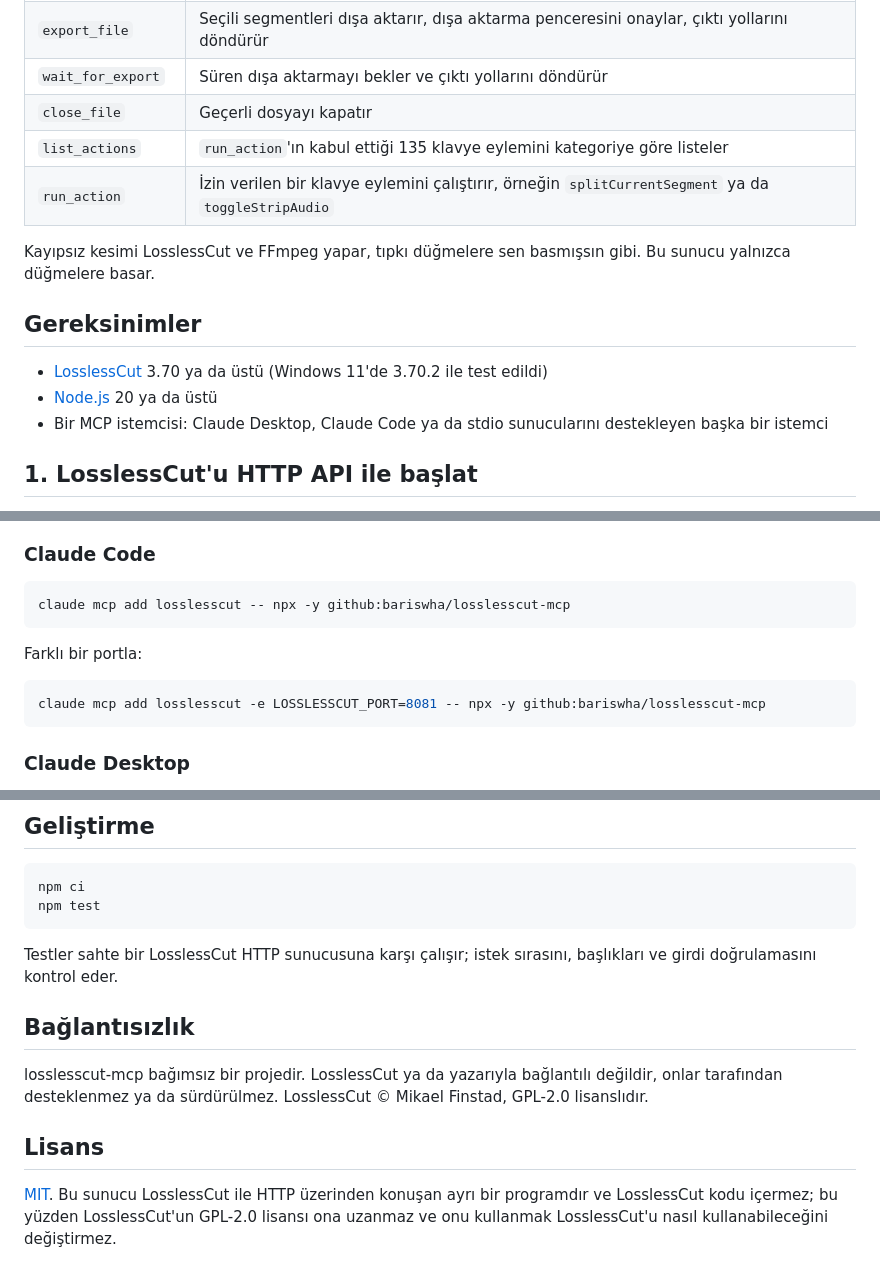
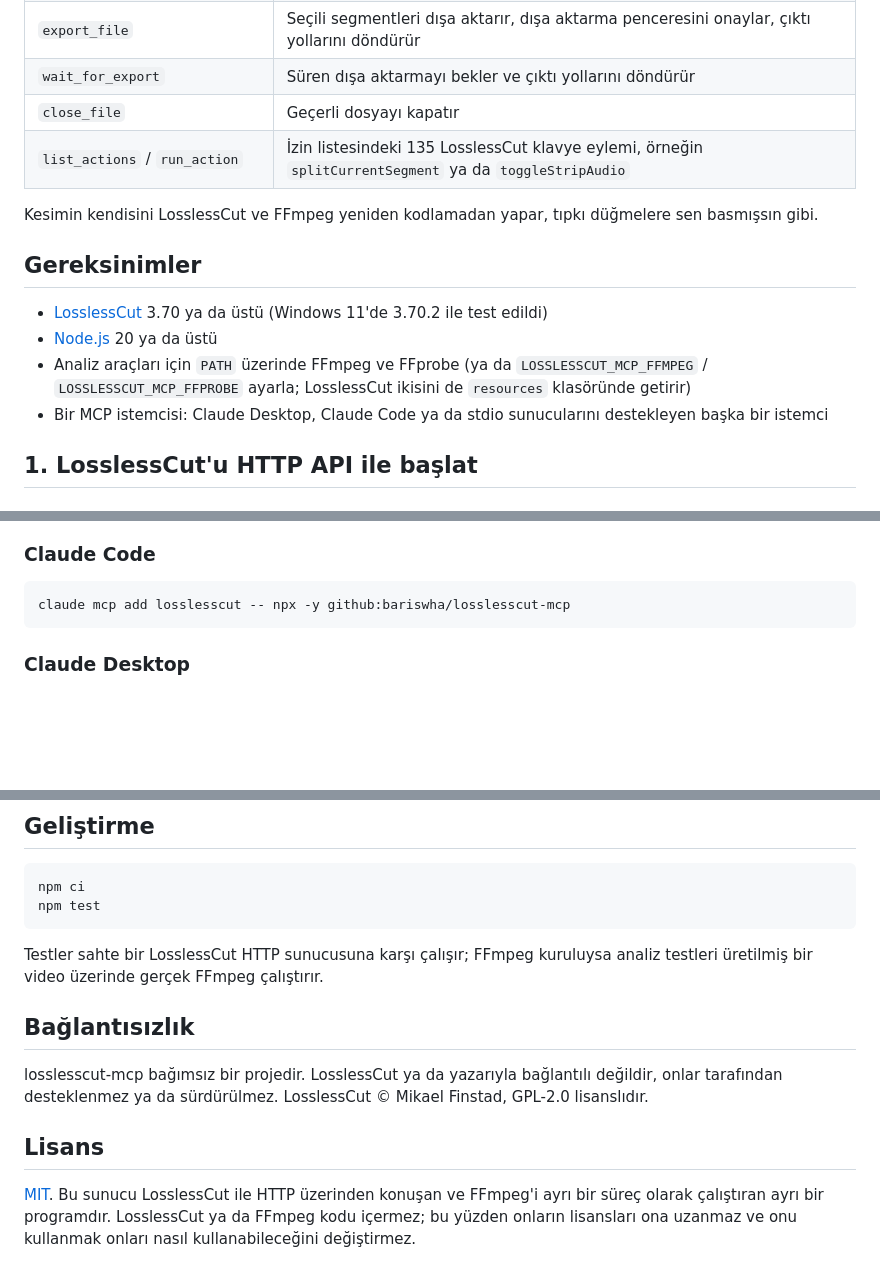
Before and after one commit to bariswha/losslesscut-mcp, a Markdown page: README.tr.md, 3 parts joined by grey strips. GitHub-like rendering; blank space fills up the shorter version.

````diff
--- a/README.tr.md
+++ b/README.tr.md
@@ -29,15 +46,15 @@ LosslessCut'un yerel HTTP API'siyle konuşan bir [MCP](https://modelcontextproto
 | `export_file` | Seçili segmentleri dışa aktarır, dışa aktarma penceresini onaylar, çıktı yollarını döndürür |
 | `wait_for_export` | Süren dışa aktarmayı bekler ve çıktı yollarını döndürür |
 | `close_file` | Geçerli dosyayı kapatır |
-| `list_actions` | `run_action`'ın kabul ettiği 135 klavye eylemini kategoriye göre listeler |
-| `run_action` | İzin verilen bir klavye eylemini çalıştırır, örneğin `splitCurrentSegment` ya da `toggleStripAudio` |
+| `list_actions` / `run_action` | İzin listesindeki 135 LosslessCut klavye eylemi, örneğin `splitCurrentSegment` ya da `toggleStripAudio` |
 
-Kayıpsız kesimi LosslessCut ve FFmpeg yapar, tıpkı düğmelere sen basmışsın gibi. Bu sunucu yalnızca düğmelere basar.
+Kesimin kendisini LosslessCut ve FFmpeg yeniden kodlamadan yapar, tıpkı düğmelere sen basmışsın gibi.
 
 ## Gereksinimler
 
 - [LosslessCut](https://github.com/mifi/lossless-cut/releases) 3.70 ya da üstü (Windows 11'de 3.70.2 ile test edildi)
 - [Node.js](https://nodejs.org) 20 ya da üstü
+- Analiz araçları için `PATH` üzerinde FFmpeg ve FFprobe (ya da `LOSSLESSCUT_MCP_FFMPEG` / `LOSSLESSCUT_MCP_FFPROBE` ayarla; LosslessCut ikisini de `resources` klasöründe getirir)
 - Bir MCP istemcisi: Claude Desktop, Claude Code ya da stdio sunucularını destekleyen başka bir istemci
 
 ## 1. LosslessCut'u HTTP API ile başlat
@@ -66,12 +83,6 @@ LosslessCut'un [HTTP API belgelerine](https://github.com/mifi/lossless-cut/blob/
 claude mcp add losslesscut -- npx -y github:bariswha/losslesscut-mcp
 ```
 
-Farklı bir portla:
-
-```bash
-claude mcp add losslesscut -e LOSSLESSCUT_PORT=8081 -- npx -y github:bariswha/losslesscut-mcp
-```
-
 ### Claude Desktop
 
 **Settings → Developer → Edit Config** ile `claude_desktop_config.json` dosyasını aç, şunu ekle ve Claude Desktop'ı yeniden başlat:
@@ -143,7 +166,7 @@ npm ci
 npm test
 ```
 
-Testler sahte bir LosslessCut HTTP sunucusuna karşı çalışır; istek sırasını, başlıkları ve girdi doğrulamasını kontrol eder.
+Testler sahte bir LosslessCut HTTP sunucusuna karşı çalışır; FFmpeg kuruluysa analiz testleri üretilmiş bir video üzerinde gerçek FFmpeg çalıştırır.
 
 ## Bağlantısızlık
 
@@ -152,4 +175,4 @@ LosslessCut © Mikael Finstad, GPL-2.0 lisanslıdır.
 
 ## Lisans
 
-[MIT](LICENSE). Bu sunucu LosslessCut ile HTTP üzerinden konuşan ayrı bir programdır ve LosslessCut kodu içermez; bu yüzden LosslessCut'un GPL-2.0 lisansı ona uzanmaz ve onu kullanmak LosslessCut'u nasıl kullanabileceğini değiştirmez.
+[MIT](LICENSE). Bu sunucu LosslessCut ile HTTP üzerinden konuşan ve FFmpeg'i ayrı bir süreç olarak çalıştıran ayrı bir programdır. LosslessCut ya da FFmpeg kodu içermez; bu yüzden onların lisansları ona uzanmaz ve onu kullanmak onları nasıl kullanabileceğini değiştirmez.
````
Also changed, not shown: other parts of README.tr.md (+53 -24 lines), README.md (+58 -35 lines), SECURITY.md (+3 -1 lines), docs/demo.gif (added), docs/screenshot.png (deleted), 13 other files.
